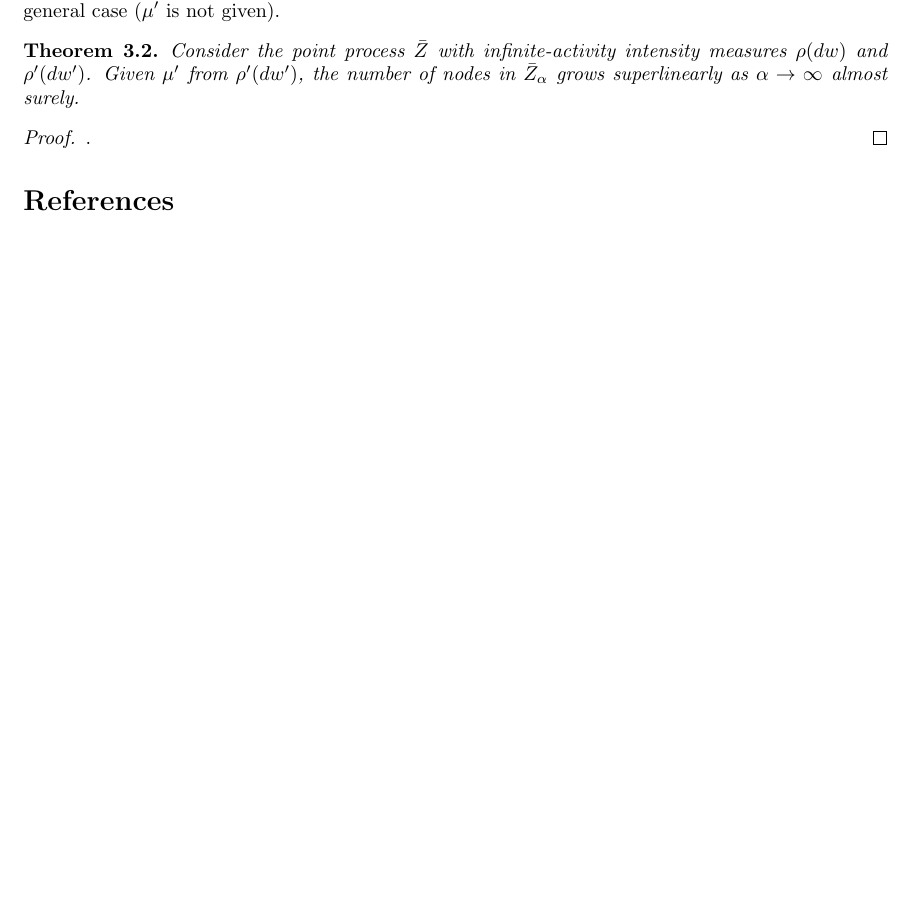
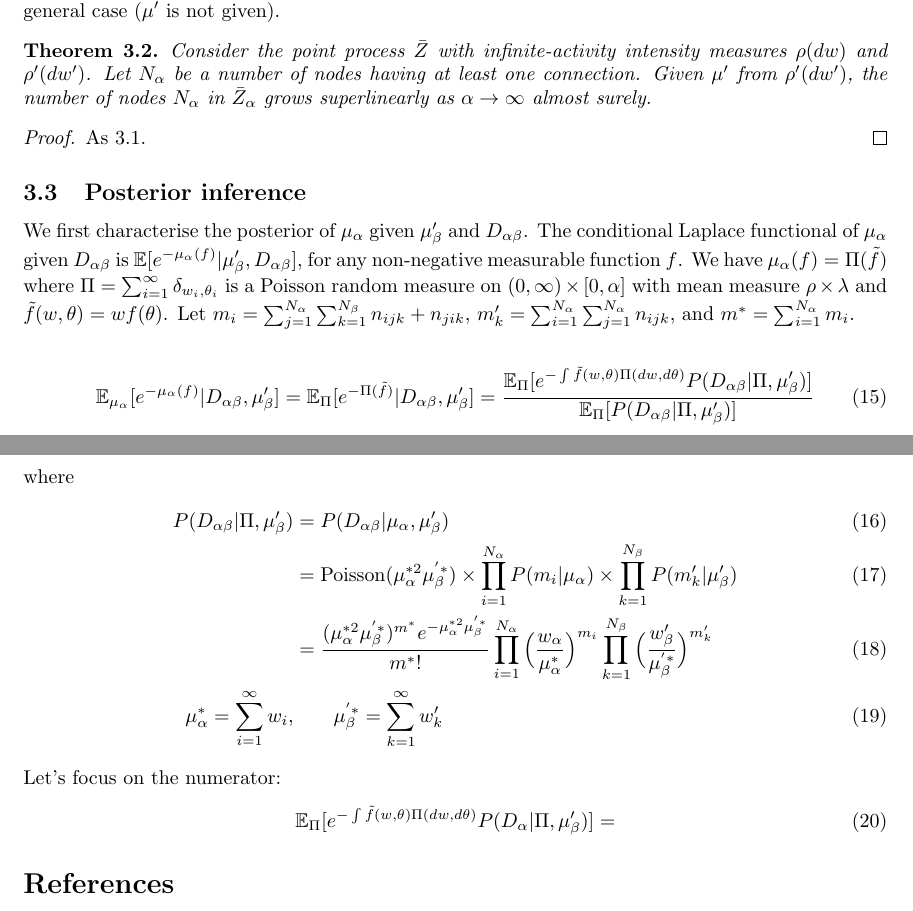
Before and after one commit to dongwookim-ml/almc, a LaTeX document (notes/sparse_tensor/sparse_tensor.tex): part of page 4 of 4 before the commit and two parts of pages 4 and 5 of 5 after it, the two joined at a grey line, cut so that both start at the same text, the shorter picture padded with empty space. Compiled offline with pdfLaTeX.

Commit message:
start writing posterior characteristics

```diff
--- a/notes/sparse_tensor/sparse_tensor.tex
+++ b/notes/sparse_tensor/sparse_tensor.tex
@@ -135,11 +135,33 @@ What if $\mu'$ is not given? Let $(X_i)$ and $(Y_k)$ be i.i.d. real-valued rando
 \end{align}
 If this strong law of the large numbers for two samples is correct, we may proof Theorem 3.1 in more general case ($\mu'$ is not given).
 
-\begin{theorem} Consider the point process $\bar{Z}$ with infinite-activity intensity measures $\rho(dw)$ and $\rho'(dw')$. Given $\mu'$ from $\rho'(dw')$, the number of nodes in $\bar{Z}_{\alpha}$ grows superlinearly as $\alpha \rightarrow \infty$ almost surely.
+\begin{theorem} Consider the point process $\bar{Z}$ with infinite-activity intensity measures $\rho(dw)$ and $\rho'(dw')$. Let $N_\alpha$ be a number of nodes having at least one connection. Given $\mu'$ from $\rho'(dw')$, the number of nodes $N_\alpha$ in $\bar{Z}_{\alpha}$ grows superlinearly as $\alpha \rightarrow \infty$ almost surely.
 \end{theorem}
 \begin{proof}
-.
+As \ref{thm:edge}.
 \end{proof}
+
+\subsection{Posterior inference}
+We first characterise the posterior of $\mu_\alpha$ given $\mu'_\beta$ and $D_{\alpha\beta}$. The conditional Laplace functional of $\mu_\alpha$ given $D_{\alpha\beta}$ is $\mathbb{E}[e^{-\mu_\alpha(f)}|\mu'_\beta, D_{\alpha\beta}]$, for any non-negative measurable function $f$. We have $\mu_\alpha(f) = \Pi(\tilde{f})$ where $\Pi = \sum_{i=1}^{\infty} \delta_{w_i, \theta_i}$ is a Poisson random measure on $(0, \infty) \times [0, \alpha]$ with mean measure $\rho \times \lambda$ and $\tilde{f}(w, \theta) = wf(\theta)$. Let $m_i = \sum_{j=1}^{N_\alpha}\sum_{k=1}^{N_\beta} n_{ijk} + n_{jik}$, $m'_k = \sum_{i=1}^{N_\alpha} \sum_{j=1}^{N_\alpha} n_{ijk}$, and $m^* = \sum_{i=1}^{N_\alpha} m_i$.
+
+\begin{align}
+\mathbb{E}_{\mu_\alpha}[e^{-\mu_\alpha(f)}|D_{\alpha\beta}, \mu'_\beta] = \mathbb{E}_{\Pi}[e^{-\Pi(\tilde{f})}|D_{\alpha\beta}, \mu'_\beta] = \frac{\mathbb{E}_{\Pi}[e^{-\int \tilde{f}(w, \theta)\Pi(dw, d\theta)} P(D_{\alpha\beta}|\Pi, \mu'_\beta)]}{\mathbb{E}_{\Pi}[P(D_{\alpha\beta}|\Pi, \mu'_\beta)]}
+\end{align}
+where
+\begin{align}
+P(D_{\alpha\beta}|\Pi, \mu'_\beta) & = P(D_{\alpha\beta}|\mu_\alpha, \mu'_\beta)\\
+& = \text{Poisson}(\mu_\alpha^{*2}\mu_\beta^{'*}) \times \prod_{i=1}^{N_\alpha}
+P(m_i|\mu_\alpha) \times \prod_{k=1}^{N_\beta}P(m'_{k}| \mu'_\beta) \\
+& = \frac{ (\mu_\alpha^{*2}\mu_\beta^{'*})^{m^*} e^{-\mu_\alpha^{*2}\mu_\beta^{'*}} }{m^*!}
+%\frac{m^*!}{\prod_{i=1}^{N_\alpha}m_i!}
+\prod_{i=1}^{N_\alpha} \Big( \frac{w_\alpha}{\mu_\alpha^*} \Big)^{m_i}
+\prod_{k=1}^{N_\beta} \Big( \frac{w'_\beta}{\mu_\beta^{'*}} \Big)^{m'_k}\\
+\mu_\alpha^* = \sum_{i=1}^{\infty} w_i, &\qquad \mu_\beta^{'*} = \sum_{k=1}^{\infty} w'_k
+\end{align}
+Let's focus on the numerator:
+\begin{align}
+\mathbb{E}_{\Pi}[e^{-\int \tilde{f}(w, \theta)\Pi(dw, d\theta)}P(D_\alpha|\Pi, \mu'_\beta)] =
+\end{align}
 
 \bibliographystyle{apalike}
 \bibliography{ref}
```
Also changed, not shown: notes/sparse_tensor/sparse_tensor.tex (8 more changed lines).
